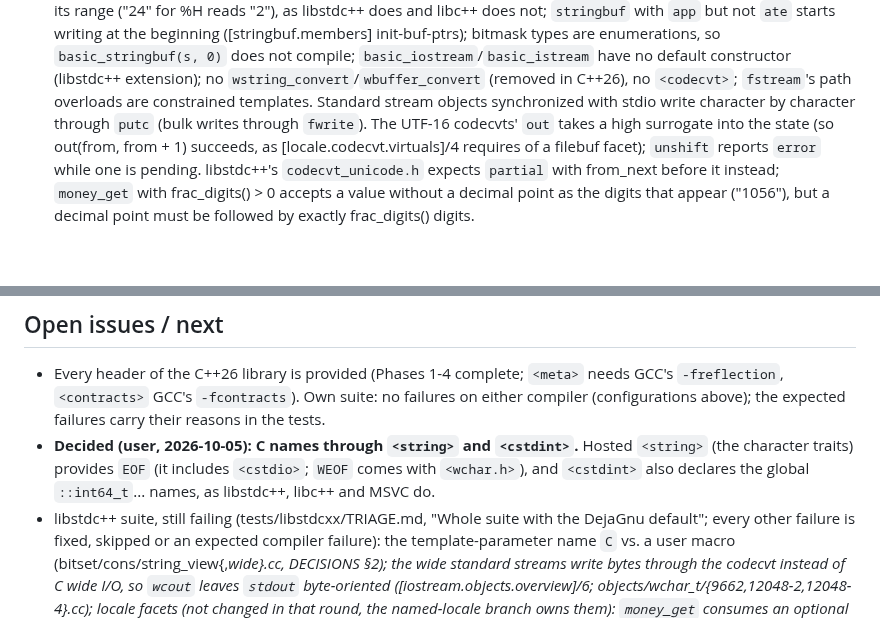
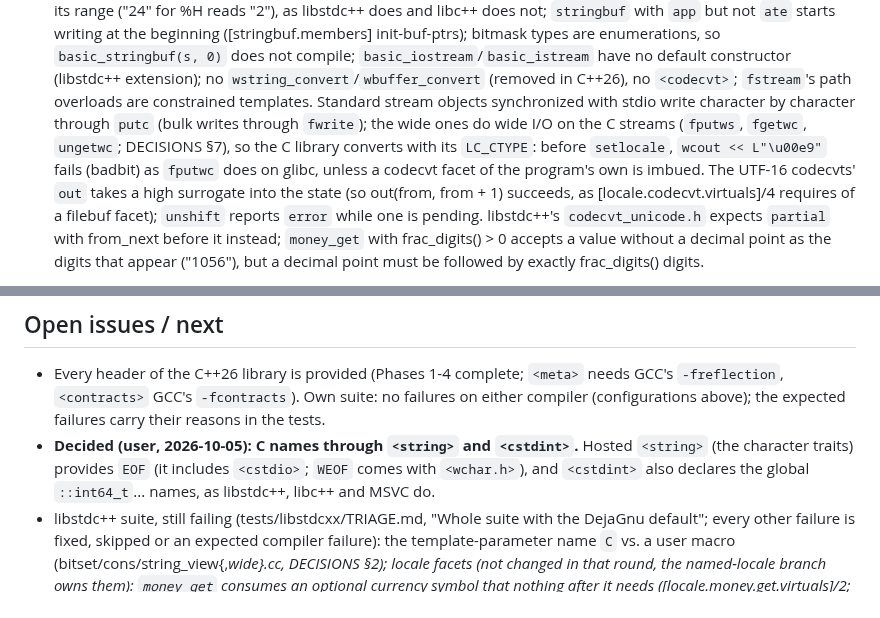
Before and after one commit to yrashk/libycxx, a Markdown page: STATUS.md, 2 parts joined by grey strips. Drawn GitHub-style; blank space fills up the shorter version.

```diff
--- a/STATUS.md
+++ b/STATUS.md
@@ -683,7 +683,10 @@ compilers; `visit_format_arg.pass.cpp` needs `EOF` from `constexpr_char_traits.h
   have no default constructor (libstdc++ extension); no `wstring_convert`/`wbuffer_convert`
   (removed in C++26), no `<codecvt>`; `fstream`'s path overloads are constrained templates.
   Standard stream objects synchronized with stdio write character by
-  character through `putc` (bulk writes through `fwrite`). The UTF-16 codecvts' `out` takes a
+  character through `putc` (bulk writes through `fwrite`); the wide ones do wide I/O on the C
+  streams (`fputws`, `fgetwc`, `ungetwc`; DECISIONS §7), so the C library converts with its
+  `LC_CTYPE`: before `setlocale`, `wcout << L"\u00e9"` fails (badbit) as `fputwc` does on glibc,
+  unless a codecvt facet of the program's own is imbued. The UTF-16 codecvts' `out` takes a
   high surrogate into the state (so out(from, from + 1) succeeds, as [locale.codecvt.virtuals]/4
   requires of a filebuf facet); `unshift` reports `error` while one is pending. libstdc++'s
   `codecvt_unicode.h` expects `partial` with from_next before it instead; `money_get` with
@@ -1088,9 +1091,6 @@ levels: 29.7 s -> 0.01 s; libstdc++ 8.6 s). Remaining above 1.5x: deque push at
 - libstdc++ suite, still failing (tests/libstdcxx/TRIAGE.md, "Whole suite with the DejaGnu
   default"; every other failure is fixed, skipped or an expected compiler failure): the
   template-parameter name `C` vs. a user macro (bitset/cons/string_view{,_wide}.cc, DECISIONS §2);
-  the wide
-  standard streams write bytes through the codecvt instead of C wide I/O, so `wcout` leaves
-  `stdout` byte-oriented ([iostream.objects.overview]/6; objects/wchar_t/{9662,12048-2,12048-4}.cc);
   locale facets (not changed in that round, the named-locale branch owns them): `money_get`
   consumes an optional currency symbol that nothing after it needs ([locale.money.get.virtuals]/2;
   money_get/get/*/19.cc), and `time_get::get_monthname`/`get_weekday` do not store the field when
```
Also changed, not shown: DECISIONS.md (+28 -8 lines), 1 other file.
